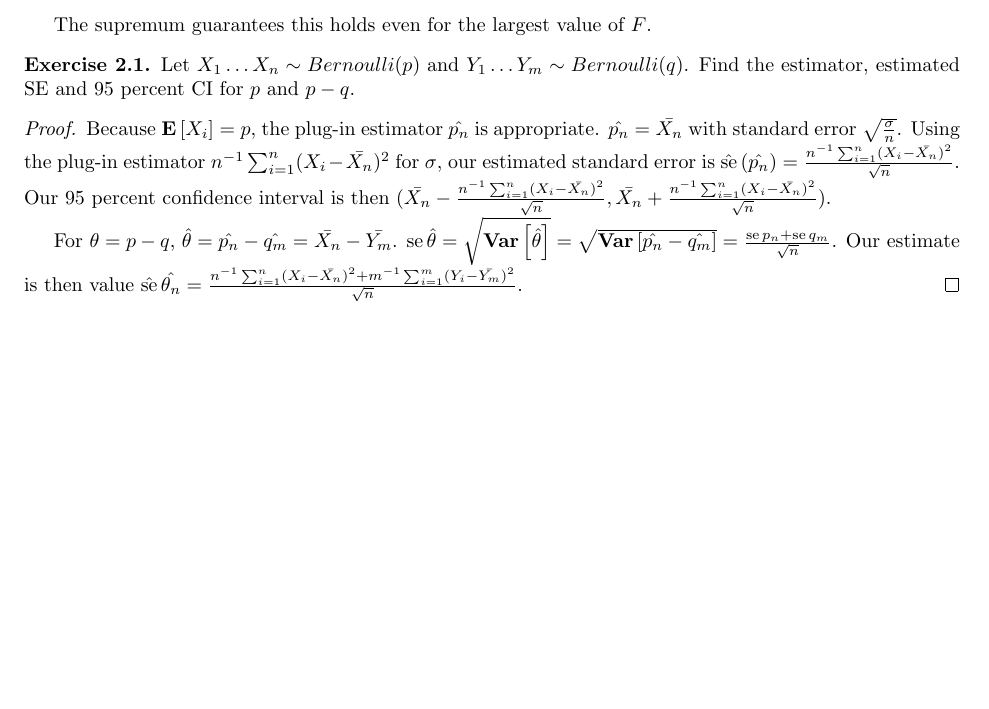
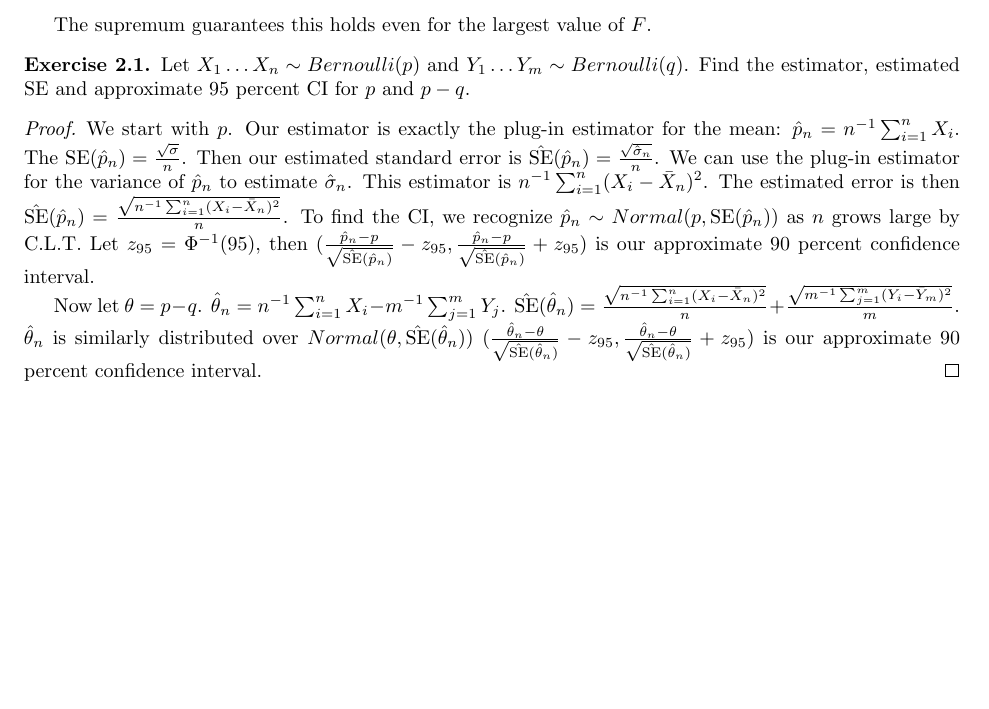
Before and after one commit to kennyworkman/wasserman, a LaTeX document (main.tex): part of page 23 of 23, cut so that both start at the same text. Compiled offline with pdfLaTeX.

Commit message:
more practice with estimated standard errors and confidence intervals of functionals

```diff
--- a/main.tex
+++ b/main.tex
@@ -1996,28 +1996,30 @@ The supremum guarantees this holds even for the largest value of $F$.
 
 \begin{exercise}
     Let $X_1 \dots X_n \sim Bernoulli(p)$ and $Y_1 \dots Y_m \sim
-    Bernoulli(q)$. Find the estimator, estimated SE and 95 percent CI for $p$ and $p-q$.
-\end{exercise}
-
-\begin{proof}
-    Because $\E{X_i} = p$, the plug-in estimator $\hat{p_n}$ is appropriate.
-    $\hat{p_n} = \bar{X_n}$ with standard error $\sqrt{\frac{\sigma}{n}}$.
-    Using the plug-in estimator $n^{-1}\sum_{i=1}^n(X_i - \bar{X_n})^2$ for
-    $\sigma$, our estimated standard error is
-    $\operatorname{\hat{se}}{(\hat{p_n})} = \frac{n^{-1}\sum_{i=1}^n(X_i -
-    \bar{X_n})^2}{\sqrt{n}}$.
-    Our 95 percent confidence interval is then
-    $(\bar{X_n}-\frac{n^{-1}\sum_{i=1}^n(X_i - \bar{X_n})^2}{\sqrt{n}},
-    \bar{X_n}+\frac{n^{-1}\sum_{i=1}^n(X_i - \bar{X_n})^2}{\sqrt{n}})$.
-
-    For $\theta = p - q$, $\hat{\theta} = \hat{p_n} - \hat{q_m} = \bar{X_n} -
-    \bar{Y_m}$. $\operatorname{se}{\hat{\theta}} =
-    \sqrt{\Var{\hat{\theta}}} = \sqrt{\Var{\hat{p_n} - \hat{q_m}}} =
-    \frac{\operatorname{se}{p_n} + \operatorname{se}{q_m}}{\sqrt{n}}$. Our
-    estimate is then
-    value $\operatorname{\hat{se}}{\hat{\theta_n}} =
-    \frac{n^{-1}\sum_{i=1}^n(X_i - \bar{X_n})^2 + m^{-1}\sum_{i=1}^m(Y_i -
-    \bar{Y_m})^2}{\sqrt{n}}$.
+    Bernoulli(q)$. Find the estimator, estimated SE and approximate 95 percent CI for $p$ and $p-q$.
+\end{exercise}
+
+\begin{proof}
+    We start with $p$. Our estimator is exactly the plug-in estimator for the
+    mean: $\hat{p}_n = n^{-1}\sum_{i=1}^n X_i$. The
+    $\operatorname{SE}({\hat{p}_n}) = \frac{\sqrt{\sigma}}{n}$. Then our
+    estimated standard error is $\operatorname{\hat{SE}}({\hat{p}_n}) =
+    \frac{\sqrt{\hat{\sigma}_n}}{n}$. We can use the plug-in estimator for the
+    variance of $\hat{p}_n$ to estimate $\hat{\sigma}_n$. This estimator is $n^{-1}\sum_{i=1}^n (X_i - \bar{X}_n)^2$. The estimated error is then $\operatorname{\hat{SE}}({\hat{p}_n}) = \frac{\sqrt{n^{-1}\sum_{i=1}^n (X_i - \bar{X}_n)^2}}{n}$. To find the CI, we recognize $\hat{p}_n \sim Normal(p, \operatorname{SE}({\hat{p}_n}))$
+    as $n$ grows large by C.L.T. Let $z_{95} = \Phi^{-1}(95)$, then
+    $(\frac{\hat{p}_n - p}{\sqrt{\operatorname{\hat{SE}}({\hat{p}_n})}} - z_{95},
+    \frac{\hat{p}_n - p}{\sqrt{\operatorname{\hat{SE}}({\hat{p}_n})}} + z_{95})$ is
+    our approximate 90 percent confidence interval.
+
+    Now let $\theta = p - q$. $\hat{\theta}_n = n^{-1}\sum_{i=1}^n X_i -
+    m^{-1}\sum_{j=1}^m Y_j$. $\operatorname{\hat{SE}}({\hat{\theta}_n}) =
+    \frac{\sqrt{n^{-1}\sum_{i=1}^n (X_i - \bar{X}_n)^2}}{n} +
+    \frac{\sqrt{m^{-1}\sum_{j=1}^m (Y_i - \bar{Y}_m)^2}}{m}$. $\hat{\theta}_n$
+    is similarly distributed over $Normal(\theta,
+    \operatorname{\hat{SE}}(\hat{\theta}_n))$
+    $(\frac{\hat{\theta}_n - \theta}{\sqrt{\operatorname{\hat{SE}}({\hat{\theta}_n})}} - z_{95},
+    \frac{\hat{\theta}_n - \theta}{\sqrt{\operatorname{\hat{SE}}({\hat{\theta}_n})}} + z_{95})$ is
+    our approximate 90 percent confidence interval.
 \end{proof}
 
 \end{document}
```
Also changed, not shown: main.pdf.
